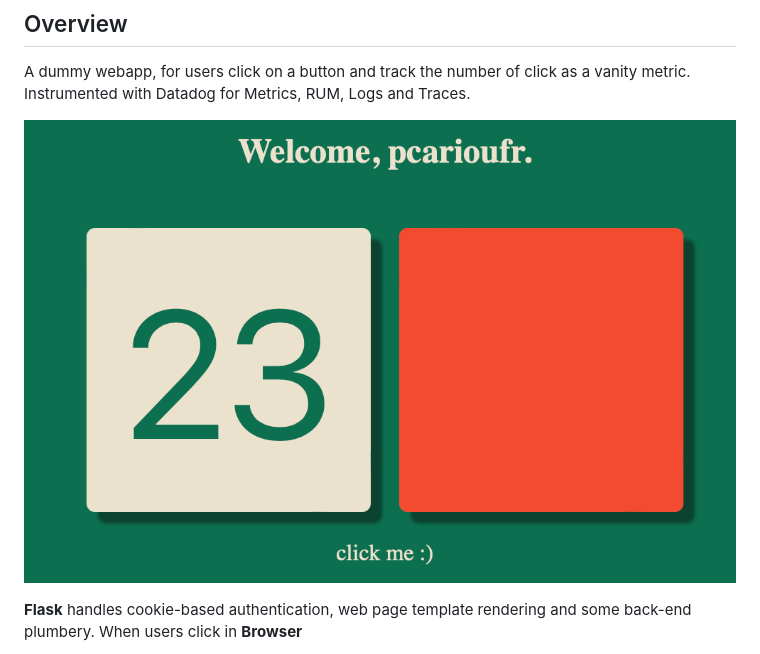
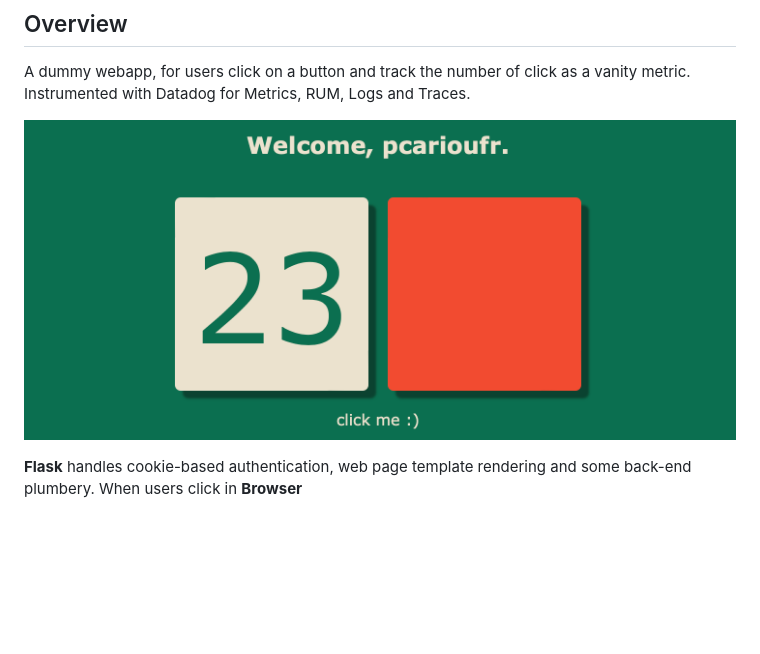
Before and after one commit to pcarioufr/datadog-flask-redis-sandbox, a Markdown page: README.md, the part around the change. Drawn GitHub-style; pictures changed too: app.png (added), readme/app.png (deleted); blank space fills up the shorter version.

```diff
--- a/README.md
+++ b/README.md
@@ -2,7 +2,7 @@
 
 A dummy webapp, for users click on a button and track the number of click as a vanity metric. Instrumented with Datadog for Metrics, RUM, Logs and Traces.
 
-![app overview](/readme/app.png)
+![app overview](/app.png)
 
 
 **Flask** handles cookie-based authentication, web page template rendering and some back-end plumbery. When users click in **Browser**
```
Also changed, not shown: 1 other file.
